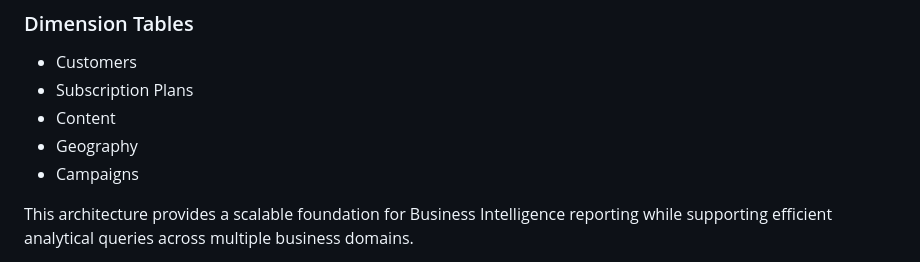
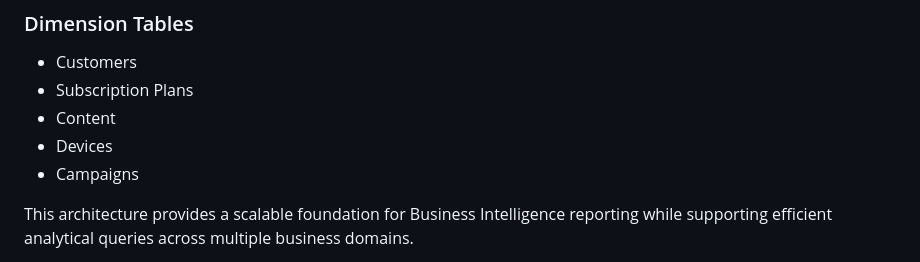
Before and after one commit to hemasri-gugg/streamflow_platform_analytics, a Markdown page: README.md, the part around one of its changes. Drawn GitHub-style.

```diff
--- a/README.md
+++ b/README.md
@@ -210,7 +210,7 @@ The warehouse consists of multiple fact and dimension tables designed to optimiz
 - Customers
 - Subscription Plans
 - Content
-- Geography
+- Devices
 - Campaigns
 
 This architecture provides a scalable foundation for Business Intelligence reporting while supporting efficient analytical queries across multiple business domains.
```
Also changed, not shown: other parts of README.md (+184 -1 lines).
